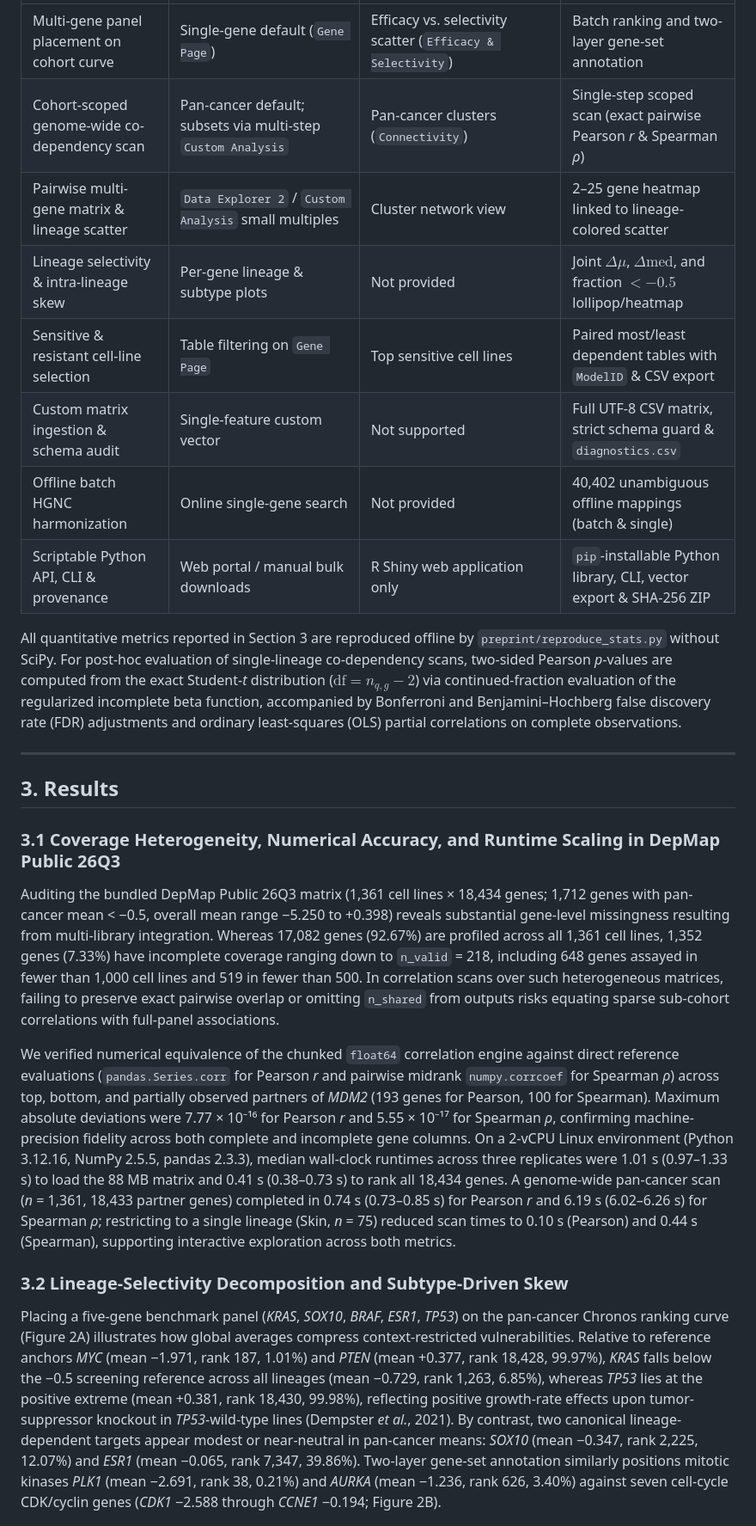
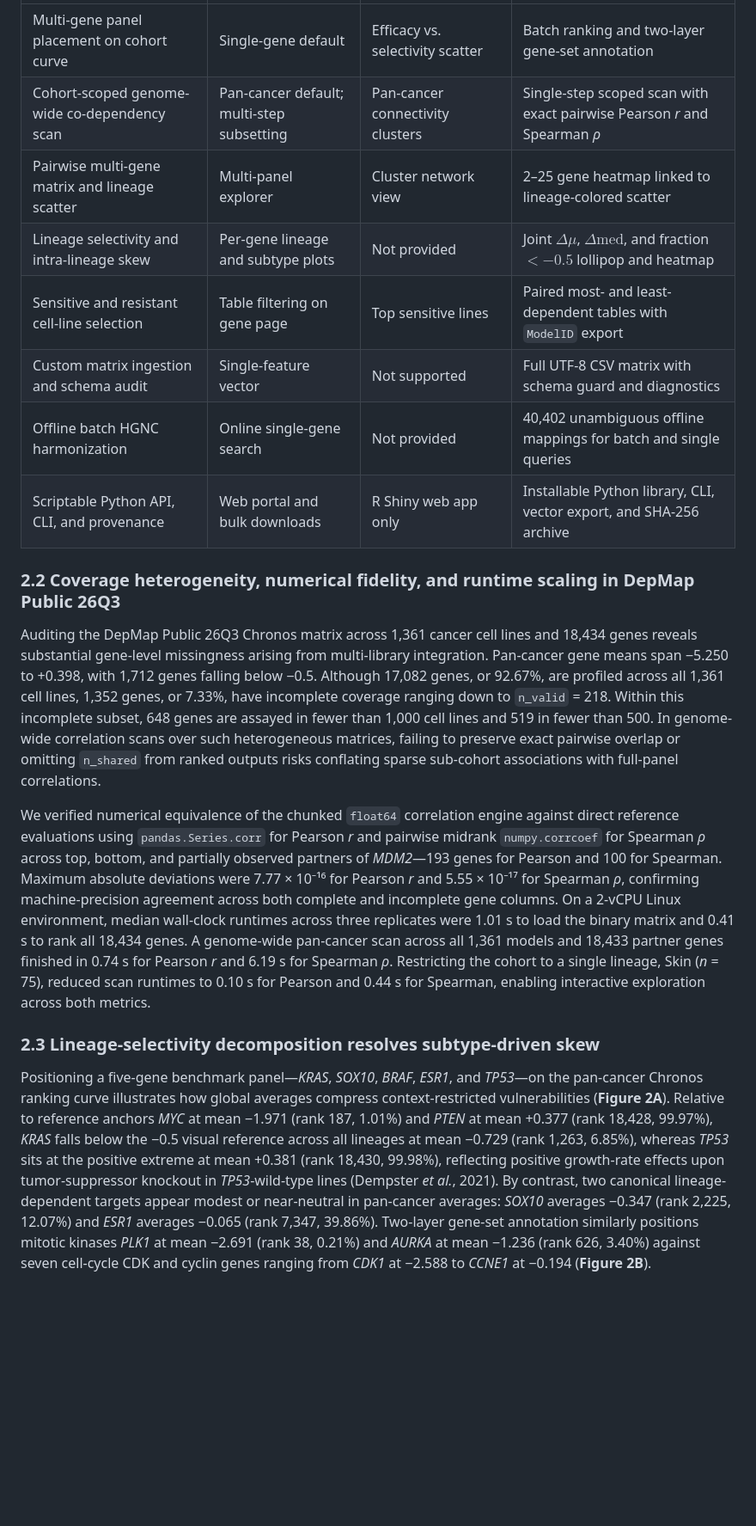
Before and after one commit to ChanghaoKan/crispr-score-analyzer, a Markdown page: preprint/manuscript.md, the part around one of its changes. Shown at 86% size. Drawn GitHub-style; blank space fills up the shorter version.

```diff
--- a/preprint/manuscript.md
+++ b/preprint/manuscript.md
@@ -74,28 +42,22 @@ All analytical kernels are packaged in a Streamlit-free PEP 621 library (`crispr
 |---|---|---|---|
-| Multi-gene panel placement on cohort curve | Single-gene default (`Gene Page`) | Efficacy vs. selectivity scatter (`Efficacy & Selectivity`) | Batch ranking and two-layer gene-set annotation |
-| Cohort-scoped genome-wide co-dependency scan | Pan-cancer default; subsets via multi-step `Custom Analysis` | Pan-cancer clusters (`Connectivity`) | Single-step scoped scan (exact pairwise Pearson *r* & Spearman *ρ*) |
-| Pairwise multi-gene matrix & lineage scatter | `Data Explorer 2` / `Custom Analysis` small multiples | Cluster network view | 2–25 gene heatmap linked to lineage-colored scatter |
-| Lineage selectivity & intra-lineage skew | Per-gene lineage & subtype plots | Not provided | Joint $\Delta\mu$, $\Delta\mathrm{med}$, and fraction $< -0.5$ lollipop/heatmap |
-| Sensitive & resistant cell-line selection | Table filtering on `Gene Page` | Top sensitive cell lines | Paired most/least dependent tables with `ModelID` & CSV export |
-| Custom matrix ingestion & schema audit | Single-feature custom vector | Not supported | Full UTF-8 CSV matrix, strict schema guard & `diagnostics.csv` |
-| Offline batch HGNC harmonization | Online single-gene search | Not provided | 40,402 unambiguous offline mappings (batch & single) |
-| Scriptable Python API, CLI & provenance | Web portal / manual bulk downloads | R Shiny web application only | `pip`-installable Python library, CLI, vector export & SHA-256 ZIP |
+| Multi-gene panel placement on cohort curve | Single-gene default | Efficacy vs. selectivity scatter | Batch ranking and two-layer gene-set annotation |
+| Cohort-scoped genome-wide co-dependency scan | Pan-cancer default; multi-step subsetting | Pan-cancer connectivity clusters | Single-step scoped scan with exact pairwise Pearson *r* and Spearman *ρ* |
+| Pairwise multi-gene matrix and lineage scatter | Multi-panel explorer | Cluster network view | 2–25 gene heatmap linked to lineage-colored scatter |
+| Lineage selectivity and intra-lineage skew | Per-gene lineage and subtype plots | Not provided | Joint $\Delta\mu$, $\Delta\mathrm{med}$, and fraction $< -0.5$ lollipop and heatmap |
+| Sensitive and resistant cell-line selection | Table filtering on gene page | Top sensitive lines | Paired most- and least-dependent tables with `ModelID` export |
+| Custom matrix ingestion and schema audit | Single-feature vector | Not supported | Full UTF-8 CSV matrix with schema guard and diagnostics |
+| Offline batch HGNC harmonization | Online single-gene search | Not provided | 40,402 unambiguous offline mappings for batch and single queries |
+| Scriptable Python API, CLI, and provenance | Web portal and bulk downloads | R Shiny web app only | Installable Python library, CLI, vector export, and SHA-256 archive |
 
-All quantitative metrics reported in Section 3 are reproduced offline by `preprint/reproduce_stats.py` without SciPy. For post-hoc evaluation of single-lineage co-dependency scans, two-sided Pearson *p*-values are computed from the exact Student-*t* distribution ($\mathrm{df} = n_{q,g} - 2$) via continued-fraction evaluation of the regularized incomplete beta function, accompanied by Bonferroni and Benjamini–Hochberg false discovery rate (FDR) adjustments and ordinary least-squares (OLS) partial correlations on complete observations.
+### 2.2 Coverage heterogeneity, numerical fidelity, and runtime scaling in DepMap Public 26Q3
 
----
+Auditing the DepMap Public 26Q3 Chronos matrix across 1,361 cancer cell lines and 18,434 genes reveals substantial gene-level missingness arising from multi-library integration. Pan-cancer gene means span −5.250 to +0.398, with 1,712 genes falling below −0.5. Although 17,082 genes, or 92.67%, are profiled across all 1,361 cell lines, 1,352 genes, or 7.33%, have incomplete coverage ranging down to `n_valid` = 218. Within this incomplete subset, 648 genes are assayed in fewer than 1,000 cell lines and 519 in fewer than 500. In genome-wide correlation scans over such heterogeneous matrices, failing to preserve exact pairwise overlap or omitting `n_shared` from ranked outputs risks conflating sparse sub-cohort associations with full-panel correlations.
 
-## 3. Results
+We verified numerical equivalence of the chunked `float64` correlation engine against direct reference evaluations using `pandas.Series.corr` for Pearson *r* and pairwise midrank `numpy.corrcoef` for Spearman *ρ* across top, bottom, and partially observed partners of *MDM2*—193 genes for Pearson and 100 for Spearman. Maximum absolute deviations were 7.77 × 10⁻¹⁶ for Pearson *r* and 5.55 × 10⁻¹⁷ for Spearman *ρ*, confirming machine-precision agreement across both complete and incomplete gene columns. On a 2-vCPU Linux environment, median wall-clock runtimes across three replicates were 1.01 s to load the binary matrix and 0.41 s to rank all 18,434 genes. A genome-wide pan-cancer scan across all 1,361 models and 18,433 partner genes finished in 0.74 s for Pearson *r* and 6.19 s for Spearman *ρ*. Restricting the cohort to a single lineage, Skin (*n* = 75), reduced scan runtimes to 0.10 s for Pearson and 0.44 s for Spearman, enabling interactive exploration across both metrics.
 
-### 3.1 Coverage Heterogeneity, Numerical Accuracy, and Runtime Scaling in DepMap Public 26Q3
+### 2.3 Lineage-selectivity decomposition resolves subtype-driven skew
 
-Auditing the bundled DepMap Public 26Q3 matrix (1,361 cell lines × 18,434 genes; 1,712 genes with pan-cancer mean < −0.5, overall mean range −5.250 to +0.398) reveals substantial gene-level missingness resulting from multi-library integration. Whereas 17,082 genes (92.67%) are profiled across all 1,361 cell lines, 1,352 genes (7.33%) have incomplete coverage ranging down to `n_valid` = 218, including 648 genes assayed in fewer than 1,000 cell lines and 519 in fewer than 500. In correlation scans over such heterogeneous matrices, failing to preserve exact pairwise overlap or omitting `n_shared` from outputs risks equating sparse sub-cohort correlations with full-panel associations.
-
-We verified numerical equivalence of the chunked `float64` correlation engine against direct reference evaluations (`pandas.Series.corr` for Pearson *r* and pairwise midrank `numpy.corrcoef` for Spearman *ρ*) across top, bottom, and partially observed partners of *MDM2* (193 genes for Pearson, 100 for Spearman). Maximum absolute deviations were 7.77 × 10⁻¹⁶ for Pearson *r* and 5.55 × 10⁻¹⁷ for Spearman *ρ*, confirming machine-precision fidelity across both complete and incomplete gene columns. On a 2-vCPU Linux environment (Python 3.12.16, NumPy 2.5.5, pandas 2.3.3), median wall-clock runtimes across three replicates were 1.01 s (0.97–1.33 s) to load the 88 MB matrix and 0.41 s (0.38–0.73 s) to rank all 18,434 genes. A genome-wide pan-cancer scan (*n* = 1,361, 18,433 partner genes) completed in 0.74 s (0.73–0.85 s) for Pearson *r* and 6.19 s (6.02–6.26 s) for Spearman *ρ*; restricting to a single lineage (Skin, *n* = 75) reduced scan times to 0.10 s (Pearson) and 0.44 s (Spearman), supporting interactive exploration across both metrics.
-
-### 3.2 Lineage-Selectivity Decomposition and Subtype-Driven Skew
-
-Placing a five-gene benchmark panel (*KRAS*, *SOX10*, *BRAF*, *ESR1*, *TP53*) on the pan-cancer Chronos ranking curve (Figure 2A) illustrates how global averages compress context-restricted vulnerabilities. Relative to reference anchors *MYC* (mean −1.971, rank 187, 1.01%) and *PTEN* (mean +0.377, rank 18,428, 99.97%), *KRAS* falls below the −0.5 screening reference across all lineages (mean −0.729, rank 1,263, 6.85%), whereas *TP53* lies at the positive extreme (mean +0.381, rank 18,430, 99.98%), reflecting positive growth-rate effects upon tumor-suppressor knockout in *TP53*-wild-type lines (Dempster *et al.*, 2021). By contrast, two canonical lineage-dependent targets appear modest or near-neutral in pan-cancer means: *SOX10* (mean −0.347, rank 2,225, 12.07%) and *ESR1* (mean −0.065, rank 7,347, 39.86%). Two-layer gene-set annotation similarly positions mitotic kinases *PLK1* (mean −2.691, rank 38, 0.21%) and *AURKA* (mean −1.236, rank 626, 3.40%) against seven cell-cycle CDK/cyclin genes (*CDK1* −2.588 through *CCNE1* −0.194; Figure 2B).
+Positioning a five-gene benchmark panel—*KRAS*, *SOX10*, *BRAF*, *ESR1*, and *TP53*—on the pan-cancer Chronos ranking curve illustrates how global averages compress context-restricted vulnerabilities (**Figure 2A**). Relative to reference anchors *MYC* at mean −1.971 (rank 187, 1.01%) and *PTEN* at mean +0.377 (rank 18,428, 99.97%), *KRAS* falls below the −0.5 visual reference across all lineages at mean −0.729 (rank 1,263, 6.85%), whereas *TP53* sits at the positive extreme at mean +0.381 (rank 18,430, 99.98%), reflecting positive growth-rate effects upon tumor-suppressor knockout in *TP53*-wild-type lines (Dempster *et al.*, 2021). By contrast, two canonical lineage-dependent targets appear modest or near-neutral in pan-cancer averages: *SOX10* averages −0.347 (rank 2,225, 12.07%) and *ESR1* averages −0.065 (rank 7,347, 39.86%). Two-layer gene-set annotation similarly positions mitotic kinases *PLK1* at mean −2.691 (rank 38, 0.21%) and *AURKA* at mean −1.236 (rank 626, 3.40%) against seven cell-cycle CDK and cyclin genes ranging from *CDK1* at −2.588 to *CCNE1* at −0.194 (**Figure 2B**).
 
 ![Figure 2](figures/Figure2.png)
 
```
Also changed, not shown: other parts of preprint/manuscript.md (+71 -63 lines), preprint/figures/Figure1.png, 6 other files.
